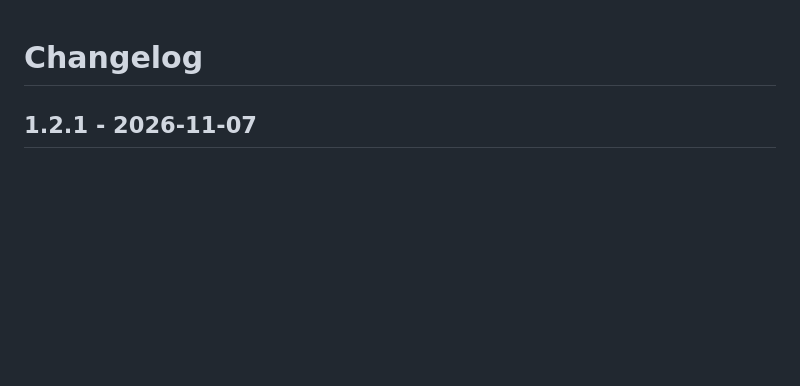
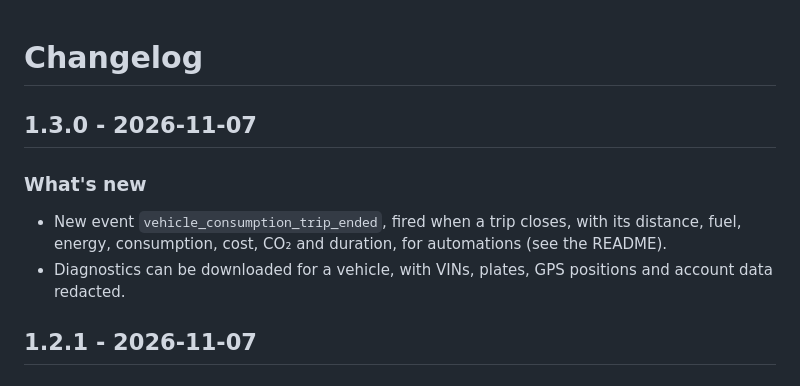
Before and after one commit to juju35/ha-vehicle-consumption, a Markdown page: CHANGELOG.md, the part around the change. Drawn GitHub-style; blank space fills up the shorter version.

```diff
--- a/CHANGELOG.md
+++ b/CHANGELOG.md
@@ -1,4 +1,10 @@
 # Changelog
+
+## 1.3.0 - 2026-11-07
+
+### What's new
+- New event `vehicle_consumption_trip_ended`, fired when a trip closes, with its distance, fuel, energy, consumption, cost, CO₂ and duration, for automations (see the README).
+- Diagnostics can be downloaded for a vehicle, with VINs, plates, GPS positions and account data redacted.
 
 ## 1.2.1 - 2026-11-07
 
```
Also changed, not shown: README.md (+39 -0 lines), custom_components/vehicle_consumption/AGENT.md (+2 -0 lines), screenshots/chart.gif, 8 other files.
